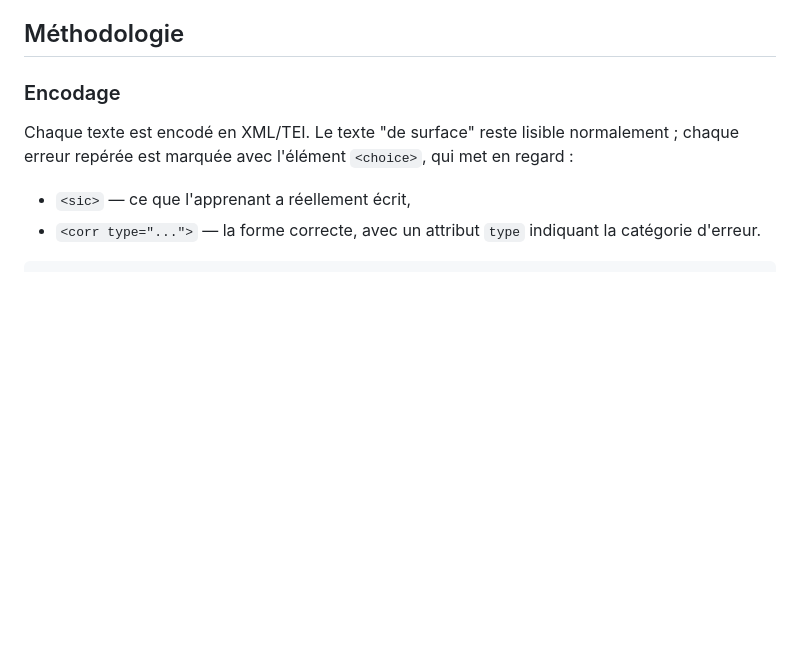
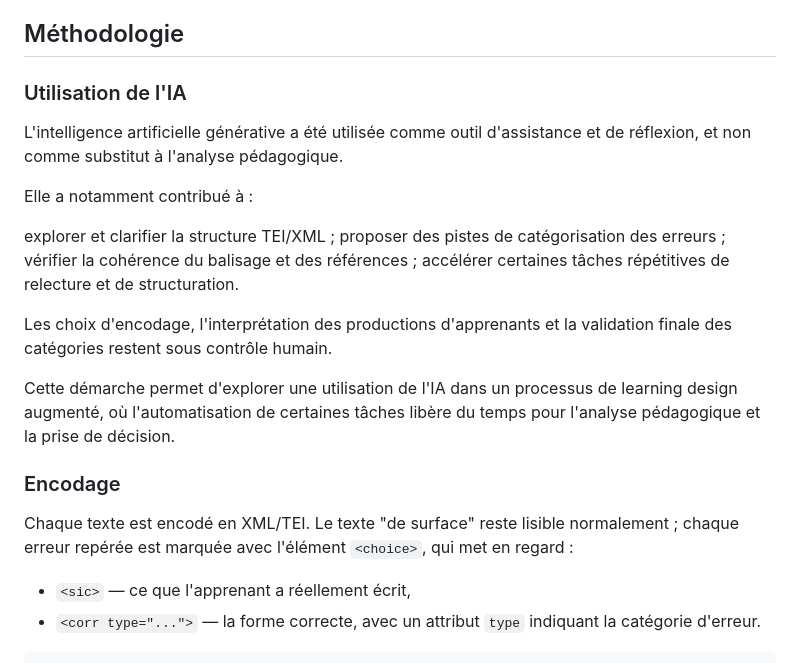
Before and after one commit to valerietchekemian/TEI-Encoding-A1, a Markdown page: detail-projet.md, the part around the change. Drawn GitHub-style; blank space fills up the shorter version.

```diff
--- a/detail-projet.md
+++ b/detail-projet.md
@@ -47,6 +47,21 @@ axe pourra être repris plus tard, à condition de disposer de vraies
 productions plutôt que d'exemples construits.
 
 ## Méthodologie
+
+### Utilisation de l'IA
+
+L'intelligence artificielle générative a été utilisée comme outil d'assistance et de réflexion, et non comme substitut à l'analyse pédagogique.
+
+Elle a notamment contribué à :
+
+explorer et clarifier la structure TEI/XML ;
+proposer des pistes de catégorisation des erreurs ;
+vérifier la cohérence du balisage et des références ;
+accélérer certaines tâches répétitives de relecture et de structuration.
+
+Les choix d'encodage, l'interprétation des productions d'apprenants et la validation finale des catégories restent sous contrôle humain.
+
+Cette démarche permet d'explorer une utilisation de l'IA dans un processus de learning design augmenté, où l'automatisation de certaines tâches libère du temps pour l'analyse pédagogique et la prise de décision.
 
 ### Encodage
 
```
